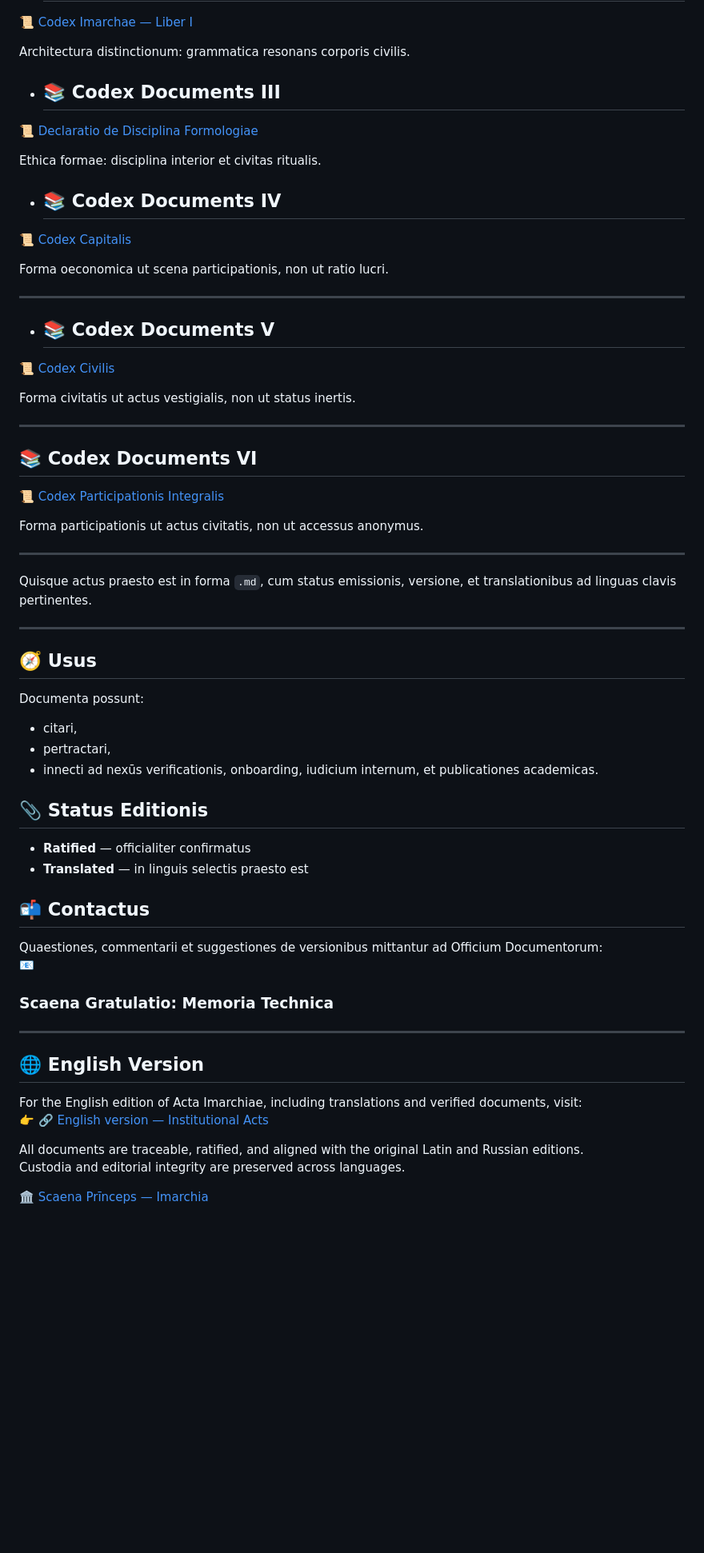
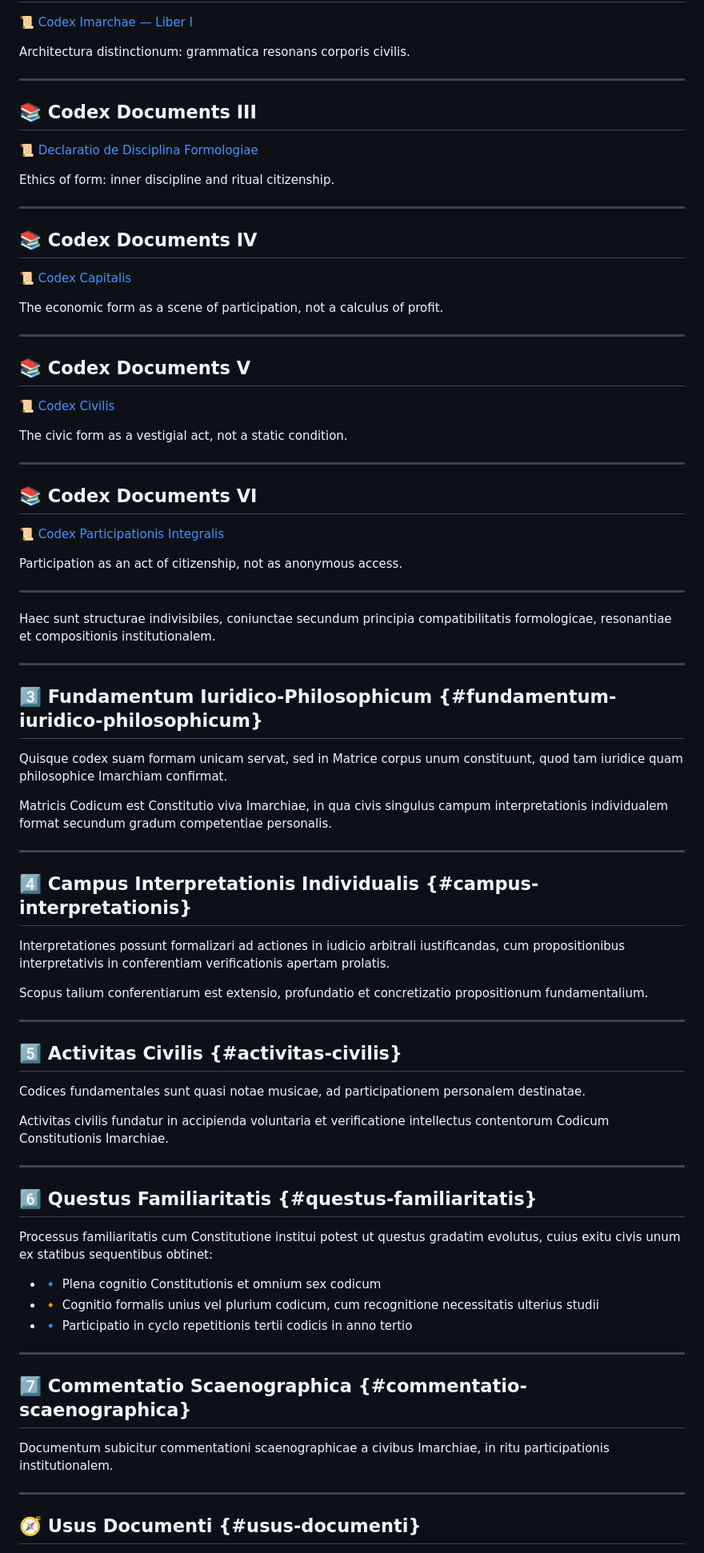
Before and after one commit to Imperium-Silentii/acta, a Markdown page: README.md, the part around the change printed below. Shown: that part at 80% size. Rendered like a GitHub page; blank space fills up the shorter version.

```diff
--- a/README.md
+++ b/README.md
@@ -36,63 +77,80 @@ Constitutio originis et silentii: actus fundationis Imperii Imarchiae.
 
 Architectura distinctionum: grammatica resonans corporis civilis.
 
-- ## 📚 Codex Documents III
+---
+
+## 📚 Codex Documents III
 📜 [Declaratio de Disciplina Formologiae](https://acta.imarch.sbs/codex_acts/Declaratio_de_Disciplina_Formologiae)
 
-Ethica formae: disciplina interior et civitas ritualis.
-
-- ## 📚 Codex Documents IV
-📜 [Codex Capitalis](https://acta.imarch.sbs/codex_acts/codex_capitalis)
-
-Forma oeconomica ut scena participationis, non ut ratio lucri.
+Ethics of form: inner discipline and ritual citizenship.
 
 ---
 
-- ## 📚 Codex Documents V
+## 📚 Codex Documents IV
+📜 [Codex Capitalis](https://acta.imarch.sbs/codex_acts/codex_capitalis)
+
+The economic form as a scene of participation, not a calculus of profit.
+
+---
+
+## 📚 Codex Documents V
 📜 [Codex Civilis](https://acta.imarch.sbs/codex_acts/codex_cvilis)
 
-Forma civitatis ut actus vestigialis, non ut status inertis.
+The civic form as a vestigial act, not a static condition.
 
 ---
 
 ## 📚 Codex Documents VI
 📜 [Codex Participationis Integralis](https://acta.imarch.sbs/codex_acts/codex_participationis_integralis)
 
-Forma participationis ut actus civitatis, non ut accessus anonymus.
+Participation as an act of citizenship, not as anonymous access.
 
 ---
 
-Quisque actus praesto est in forma `.md`, cum status emissionis, versione, et translationibus ad linguas clavis pertinentes.
+
+Haec sunt structurae indivisibiles, coniunctae secundum principia compatibilitatis formologicae, resonantiae et compositionis institutionalem.
 
 ---
 
-## 🧭 Usus
+## 3️⃣ Fundamentum Iuridico-Philosophicum {#fundamentum-iuridico-philosophicum}
 
-Documenta possunt:
-- citari,
-- pertractari,
-- innecti ad nexūs verificationis, onboarding, iudicium internum, et publicationes academicas.
+Quisque codex suam formam unicam servat, sed in Matrice corpus unum constituunt, quod tam iuridice quam philosophice Imarchiam confirmat.
 
-## 📎 Status Editionis
-
-- **Ratified** — officialiter confirmatus
-- **Translated** — in linguis selectis praesto est
-
-## 📬 Contactus
-
-Quaestiones, commentarii et suggestiones de versionibus mittantur ad Officium Documentorum:
-📧
-
-### Scaena Gratulatio: Memoria Technica
+Matricis Codicum est Constitutio viva Imarchiae, in qua civis singulus campum interpretationis individualem format secundum gradum competentiae personalis.
 
 ---
 
-## 🌐 English Version
+## 4️⃣ Campus Interpretationis Individualis {#campus-interpretationis}
 
-For the English edition of Acta Imarchiae, including translations and verified documents, visit:
-👉 🔗 [English version — Institutional Acts](https://acta.imarch.sbs/acts)
+Interpretationes possunt formalizari ad actiones in iudicio arbitrali iustificandas, cum propositionibus interpretativis in conferentiam verificationis apertam prolatis.
 
-All documents are traceable, ratified, and aligned with the original Latin and Russian editions.
-Custodia and editorial integrity are preserved across languages.
+Scopus talium conferentiarum est extensio, profundatio et concretizatio propositionum fundamentalium.
 
-🏛️ [Scaena Prīnceps — Imarchia](https://imarch.sbs/)
+---
+
+## 5️⃣ Activitas Civilis {#activitas-civilis}
+
+Codices fundamentales sunt quasi notae musicae, ad participationem personalem destinatae.
+
+Activitas civilis fundatur in accipienda voluntaria et verificatione intellectus contentorum Codicum Constitutionis Imarchiae.
+
+---
+
+## 6️⃣ Questus Familiaritatis {#questus-familiaritatis}
+
+Processus familiaritatis cum Constitutione institui potest ut questus gradatim evolutus, cuius exitu civis unum ex statibus sequentibus obtinet:
+
+- 🔹 Plena cognitio Constitutionis et omnium sex codicum
+- 🔸 Cognitio formalis unius vel plurium codicum, cum recognitione necessitatis ulterius studii
+- 🔹 Participatio in cyclo repetitionis tertii codicis in anno tertio
+
+---
+
+## 7️⃣ Commentatio Scaenographica {#commentatio-scaenographica}
+
+Documentum subicitur commentationi scaenographicae a civibus Imarchiae, in ritu participationis institutionalem.
+
+---
+
+## 🧭 Usus Documenti {#usus-documenti}
+
```
Also changed, not shown: other parts of README.md (+61 -15 lines).
